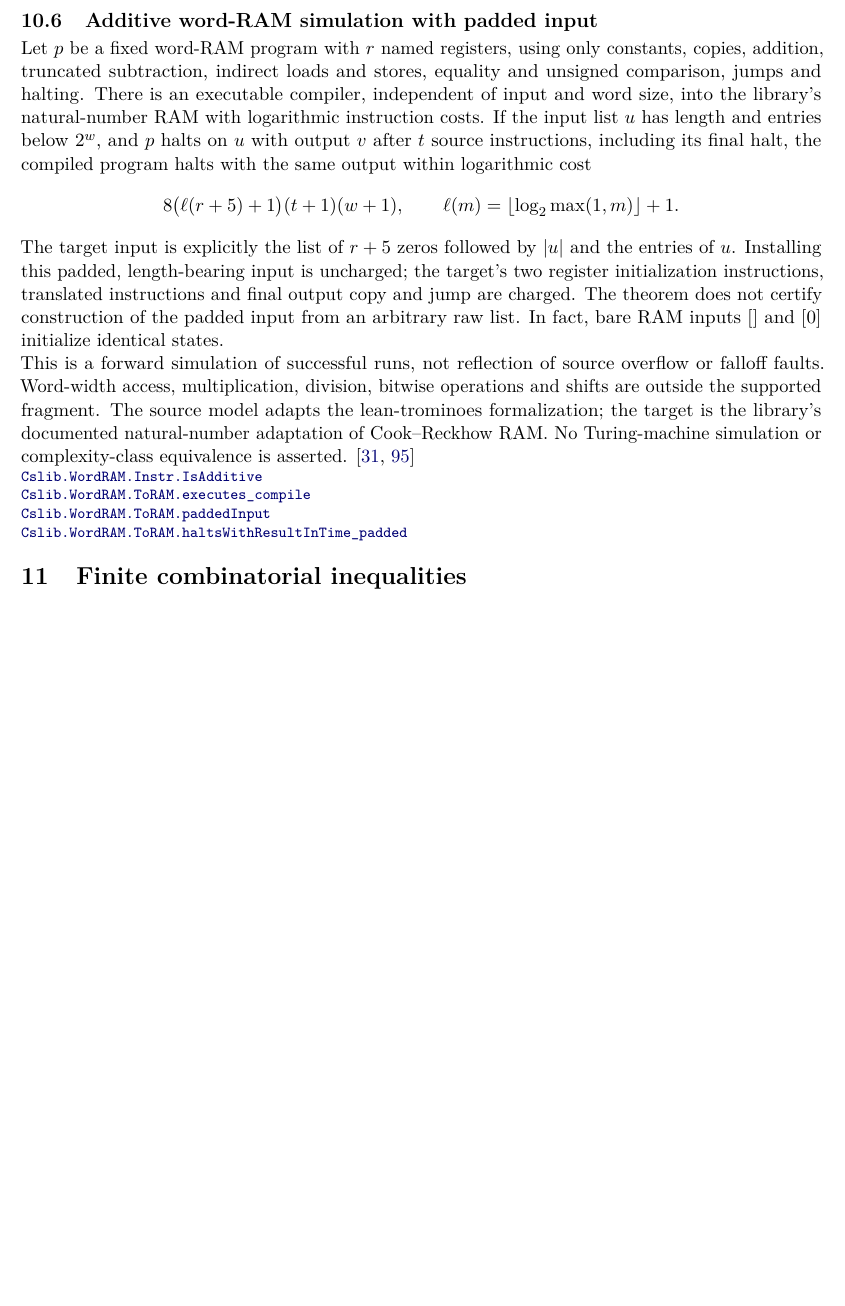
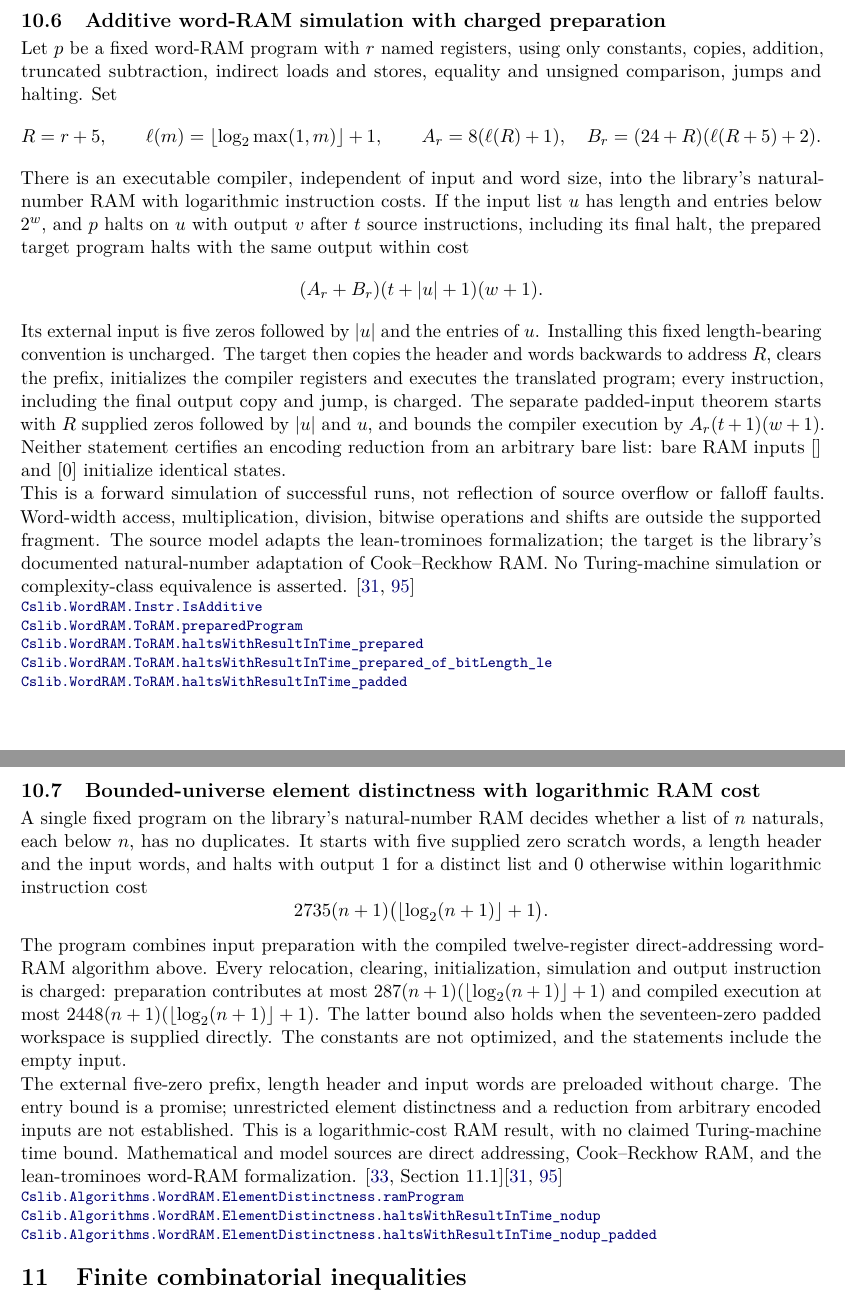
Before and after one commit to SamuelSchlesinger/complexitylib2, a LaTeX document (paper/main.tex, which reads paper/sections/query.tex): part of page 50 of 64 before the commit and two parts of pages 50 and 51 of 65 after it, the two joined at a grey line, cut so that both start at the same text, the shorter picture padded with empty space. Compiled offline with pdfLaTeX.

Commit message:
doc(wordram): index charged simulation and RAM element distinctness

```diff
--- a/paper/sections/query.tex
+++ b/paper/sections/query.tex
@@ -105,23 +105,29 @@ formalization accompanying the tromino undecidability paper.
 \end{result}
 
 \begin{result}
-\subsection{Additive word-RAM simulation with padded input}
+\subsection{Additive word-RAM simulation with charged preparation}
 Let $p$ be a fixed word-RAM program with $r$ named registers, using only constants, copies,
 addition, truncated subtraction, indirect loads and stores, equality and unsigned comparison,
-jumps and halting. There is an executable compiler, independent of input and word size, into
-the library's natural-number RAM with logarithmic instruction costs. If the input list $u$
-has length and entries below $2^w$, and $p$ halts on $u$ with output $v$ after $t$
-source instructions, including its final halt, the compiled program halts with the same output
-within logarithmic cost
+jumps and halting. Set
 \[
-8\bigl(\ell(r+5)+1\bigr)(t+1)(w+1),
-\qquad \ell(m)=\lfloor\log_2\max(1,m)\rfloor+1.
+R=r+5,\qquad \ell(m)=\lfloor\log_2\max(1,m)\rfloor+1,\qquad
+A_r=8(\ell(R)+1),\quad B_r=(24+R)(\ell(R+5)+2).
 \]
-The target input is explicitly the list of $r+5$ zeros followed by $|u|$ and the entries of $u$.
-Installing this padded, length-bearing input is uncharged; the target's two register
-initialization instructions, translated instructions and final output copy and jump are charged.
-The theorem does not certify construction of the padded input from an arbitrary raw list.
-In fact, bare RAM inputs $[]$ and $[0]$ initialize identical states.
+There is an executable compiler, independent of input and word size, into the library's
+natural-number RAM with logarithmic instruction costs. If the input list $u$ has length and
+entries below $2^w$, and $p$ halts on $u$ with output $v$ after $t$ source instructions,
+including its final halt, the prepared target program halts with the same output within cost
+\[
+(A_r+B_r)(t+|u|+1)(w+1).
+\]
+Its external input is five zeros followed by $|u|$ and the entries of $u$. Installing this
+fixed length-bearing convention is uncharged. The target then copies the header and words
+backwards to address $R$, clears the prefix, initializes the compiler registers and executes
+the translated program; every instruction, including the final output copy and jump, is charged.
+The separate padded-input theorem starts with $R$ supplied zeros followed by $|u|$ and $u$,
+and bounds the compiler execution by $A_r(t+1)(w+1)$.
+Neither statement certifies an encoding reduction from an arbitrary bare list:
+bare RAM inputs $[]$ and $[0]$ initialize identical states.
 
 This is a forward simulation of successful runs, not reflection of source overflow or
 falloff faults. Word-width access, multiplication, division, bitwise operations and shifts are
@@ -130,7 +136,35 @@ the target is the library's documented natural-number adaptation of Cook--Reckho
 No Turing-machine simulation or complexity-class equivalence is asserted.
 \citep{CookReckhow1973,Tromino2025}
 \declat{80a79abcb959601b9a3d570d9c6d3ad347e9f0fe}{Complexity/Computability/WordRAM/RAM.lean}{61}{Cslib.WordRAM.Instr.IsAdditive}
-\declat{80a79abcb959601b9a3d570d9c6d3ad347e9f0fe}{Complexity/Computability/WordRAM/RAM.lean}{487}{Cslib.WordRAM.ToRAM.executes_compile}
-\declat{80a79abcb959601b9a3d570d9c6d3ad347e9f0fe}{Complexity/Computability/WordRAM/RAM.lean}{519}{Cslib.WordRAM.ToRAM.paddedInput}
+\declat{aec70b38fb3158a09850dc3640fba31e8e312f1e}{Complexity/Computability/WordRAM/RAMInput.lean}{55}{Cslib.WordRAM.ToRAM.preparedProgram}
+\declat{aec70b38fb3158a09850dc3640fba31e8e312f1e}{Complexity/Computability/WordRAM/RAMInput.lean}{93}{Cslib.WordRAM.ToRAM.haltsWithResultInTime_prepared}
+\declat{aec70b38fb3158a09850dc3640fba31e8e312f1e}{Complexity/Computability/WordRAM/RAMInput.lean}{61}{Cslib.WordRAM.ToRAM.haltsWithResultInTime_prepared_of_bitLength_le}
 \declat{80a79abcb959601b9a3d570d9c6d3ad347e9f0fe}{Complexity/Computability/WordRAM/RAM.lean}{569}{Cslib.WordRAM.ToRAM.haltsWithResultInTime_padded}
 \end{result}
+
+\begin{result}
+\subsection{Bounded-universe element distinctness with logarithmic RAM cost}
+A single fixed program on the library's natural-number RAM decides whether a list of $n$
+naturals, each below $n$, has no duplicates. It starts with five supplied zero scratch words,
+a length header and the input words, and halts with output $1$ for a distinct list and $0$
+otherwise within logarithmic instruction cost
+\[
+2735(n+1)\bigl(\lfloor\log_2(n+1)\rfloor+1\bigr).
+\]
+The program combines input preparation with the compiled twelve-register direct-addressing
+word-RAM algorithm above. Every relocation, clearing, initialization, simulation and output instruction
+is charged: preparation contributes at most $287(n+1)(\lfloor\log_2(n+1)\rfloor+1)$ and
+compiled execution at most $2448(n+1)(\lfloor\log_2(n+1)\rfloor+1)$. The latter bound also
+holds when the seventeen-zero padded workspace is supplied directly. The constants are not
+optimized, and the statements include the empty input.
+
+The external five-zero prefix, length header and input words are preloaded without charge.
+The entry bound is a promise; unrestricted element distinctness and a reduction from arbitrary
+encoded inputs are not established. This is a logarithmic-cost RAM result, with no claimed
+Turing-machine time bound. Mathematical and model sources are direct addressing, Cook--Reckhow
+RAM, and the lean-trominoes word-RAM formalization.
+\citep[Section 11.1]{CLRS2009}\citep{CookReckhow1973,Tromino2025}
+\declat{aec70b38fb3158a09850dc3640fba31e8e312f1e}{Complexity/Algorithms/WordRAM/ElementDistinctnessRAM.lean}{67}{Cslib.Algorithms.WordRAM.ElementDistinctness.ramProgram}
+\declat{aec70b38fb3158a09850dc3640fba31e8e312f1e}{Complexity/Algorithms/WordRAM/ElementDistinctnessRAM.lean}{111}{Cslib.Algorithms.WordRAM.ElementDistinctness.haltsWithResultInTime_nodup}
+\declat{aec70b38fb3158a09850dc3640fba31e8e312f1e}{Complexity/Algorithms/WordRAM/ElementDistinctnessRAM.lean}{99}{Cslib.Algorithms.WordRAM.ElementDistinctness.haltsWithResultInTime_nodup_padded}
+\end{result}
```
Also changed, not shown: ROADMAP.md (+9 -4 lines), paper/main.tex (+1 -1 lines), paper/review.md (+26 -0 lines), paper/main.pdf.
